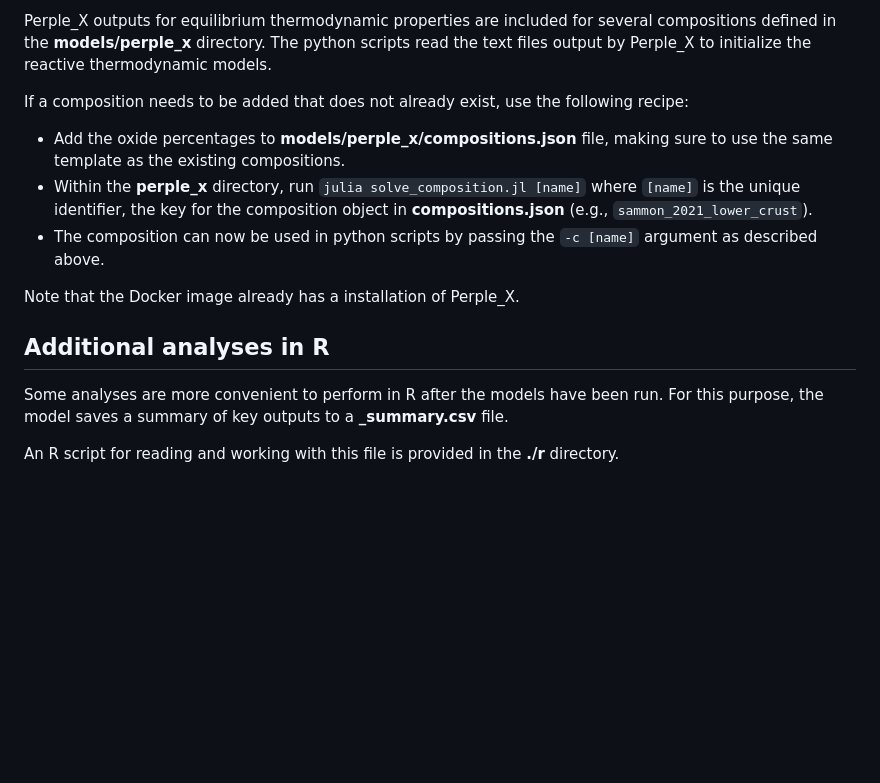
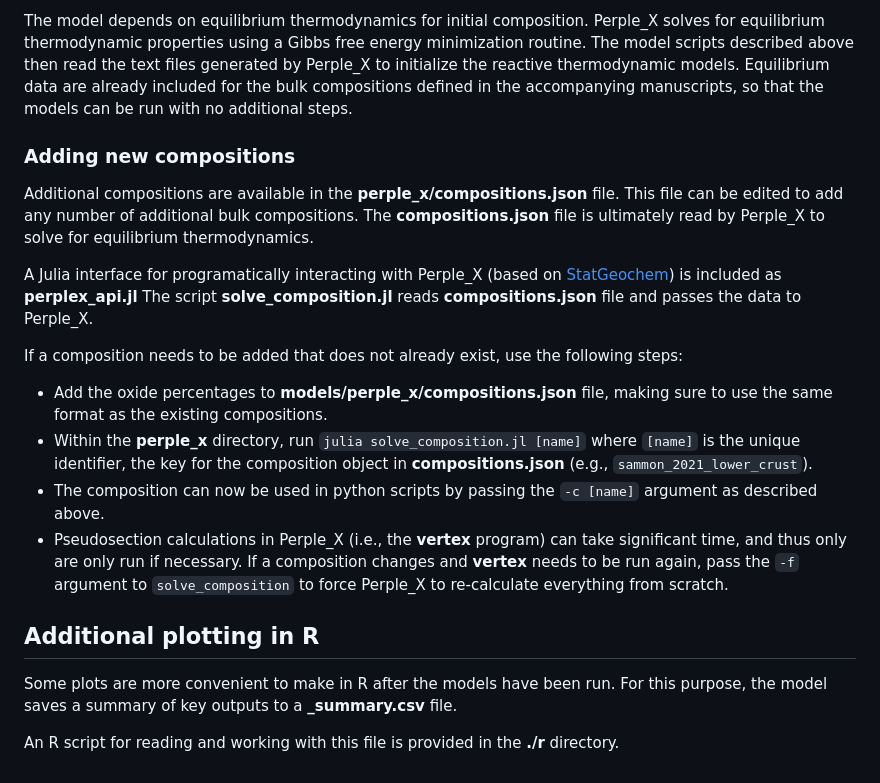
Before and after one commit to mitchellmcm27/eclogite-tcg, a Markdown page: README.md, the part around one of its changes. Drawn GitHub-style; blank space fills up the shorter version.

```diff
--- a/README.md
+++ b/README.md
@@ -76,18 +79,28 @@ Outputs will be automatically grouped into subdirectories based on the name of t
 
-Perple_X outputs for equilibrium thermodynamic properties are included for several compositions defined in the **models/perple_x** directory.
-The python scripts read the text files output by Perple_X to initialize the reactive thermodynamic models.
+The model depends on equilibrium thermodynamics for initial composition.
+Perple_X solves for equilibrium thermodynamic properties using a Gibbs free energy minimization routine.
+The model scripts described above then read the text files generated by Perple_X to initialize the reactive thermodynamic models.
+Equilibrium data are already included for the bulk compositions defined in the accompanying manuscripts, so that the models can be run with no additional steps.
 
-If a composition needs to be added that does not already exist, use the following recipe:
+### Adding new compositions
 
-- Add the oxide percentages to **models/perple_x/compositions.json** file, making sure to use the same template as the existing compositions.
+Additional compositions are available in the **perple_x/compositions.json** file.
+This file can be edited to add any number of additional bulk compositions.
+The **compositions.json** file is ultimately read by Perple_X to solve for equilibrium thermodynamics.
+
+A Julia interface for programatically interacting with Perple_X (based on [StatGeochem](https://osf.io/tjhmw/)) is included as **perplex_api.jl**
+The script **solve_composition.jl** reads **compositions.json** file and passes the data to Perple_X.
+
+If a composition needs to be added that does not already exist, use the following steps:
+
+- Add the oxide percentages to **models/perple_x/compositions.json** file, making sure to use the same format as the existing compositions.
 - Within the **perple_x** directory, run `julia solve_composition.jl [name]` where `[name]` is the unique identifier, the key for the composition object in **compositions.json** (e.g., `sammon_2021_lower_crust`).
 - The composition can now be used in python scripts by passing the `-c [name]` argument as described above.
+- Pseudosection calculations in Perple_X (i.e., the **vertex** program) can take significant time, and thus only are only run if necessary. If a composition changes and **vertex** needs to be run again, pass the `-f` argument to `solve_composition` to force Perple_X to re-calculate everything from scratch.
 
-Note that the Docker image already has a installation of Perple_X.
+## Additional plotting in R
 
-## Additional analyses in R
-
-Some analyses are more convenient to perform in R after the models have been run.
+Some plots are more convenient to make in R after the models have been run.
 For this purpose, the model saves a summary of key outputs to a **_summary.csv** file.
 
 An R script for reading and working with this file is provided in the **./r** directory.
```
Also changed, not shown: other parts of README.md (+39 -36 lines).
